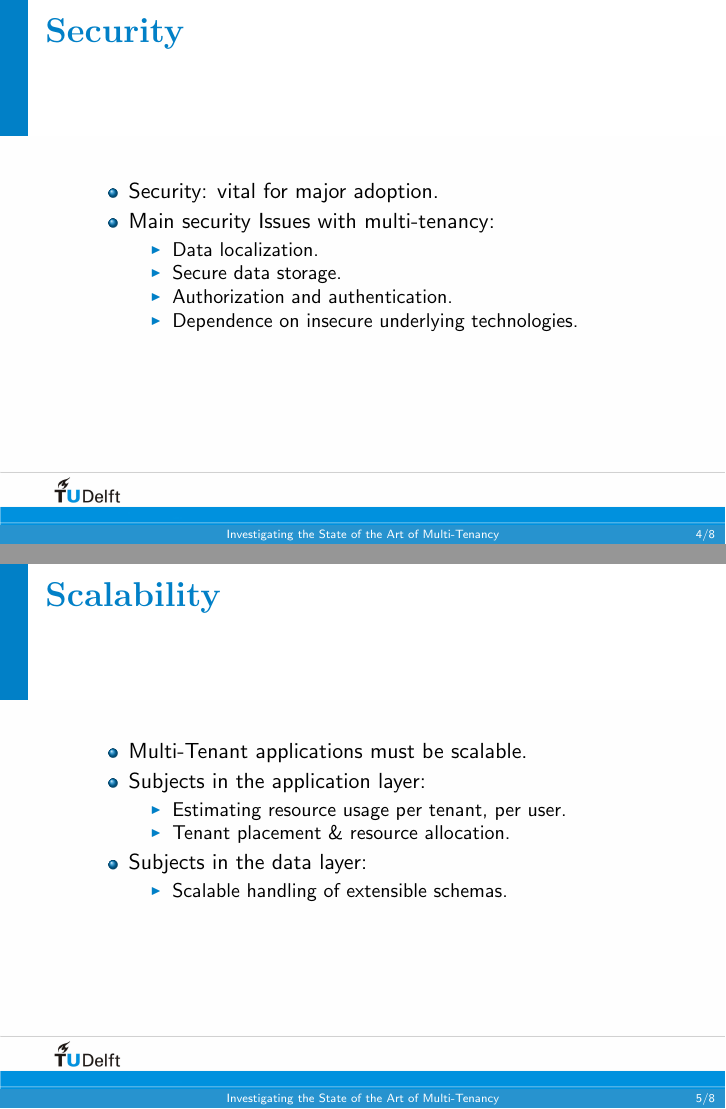
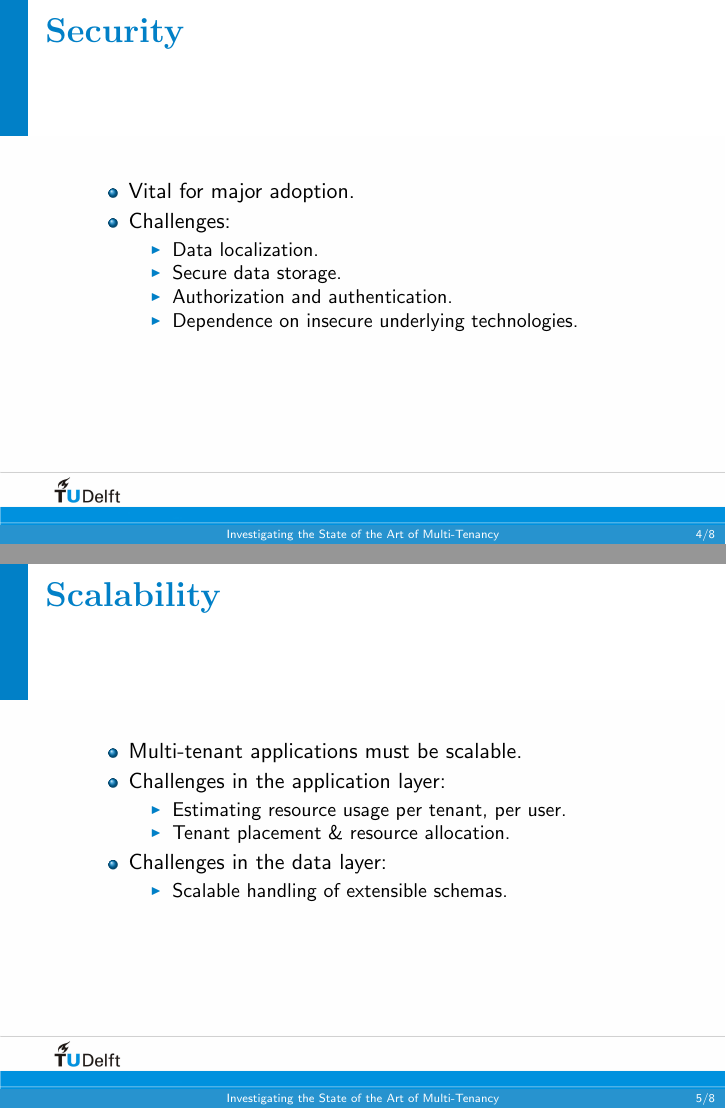
Before and after one commit to hermanbanken/TI3700, LaTeX slides (Presentation/presentation.tex): pages 4 and 5 of 8, joined at a grey line. Compiled offline with pdfLaTeX.

Commit message:
Fixes thanks to Bezemer.

```diff
--- a/Presentation/presentation.tex
+++ b/Presentation/presentation.tex
@@ -41,8 +41,8 @@
 %TODO: Plaatje
 \begin{frame}\frametitle{\textbf{\LARGE{\textrm{Security}}}}
 	\begin{itemize}
-		\item Security: vital for major adoption.
-		\item Main security Issues with multi-tenancy:
+		\item Vital for major adoption.
+		\item Challenges:
 		\begin{itemize}
 			\item Data localization.
 			\item Secure data storage.
@@ -55,13 +55,13 @@
 %TODO: Plaatje
 \begin{frame}\frametitle{\textbf{\LARGE{\textrm{Scalability}}}}
 	\begin{itemize}
-		\item Multi-Tenant applications must be scalable.
-		\item Subjects in the application layer:
+		\item Multi-tenant applications must be scalable.
+		\item Challenges in the application layer:
 			\begin{itemize}
 				\item Estimating resource usage per tenant, per user.
 				\item Tenant placement \& resource allocation.
 			\end{itemize}
-		\item Subjects in the data layer:
+		\item Challenges in the data layer:
 			\begin{itemize}
 				\item Scalable handling of extensible schemas.
 			\end{itemize}
```
Also changed, not shown: Presentation/presentation.tex (5 more changed lines).
